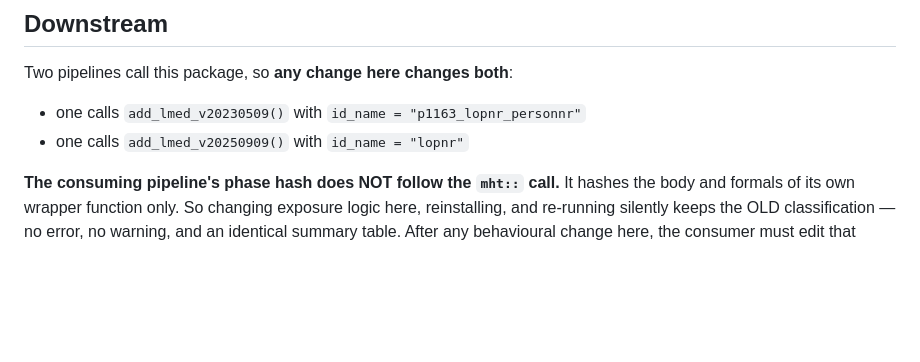
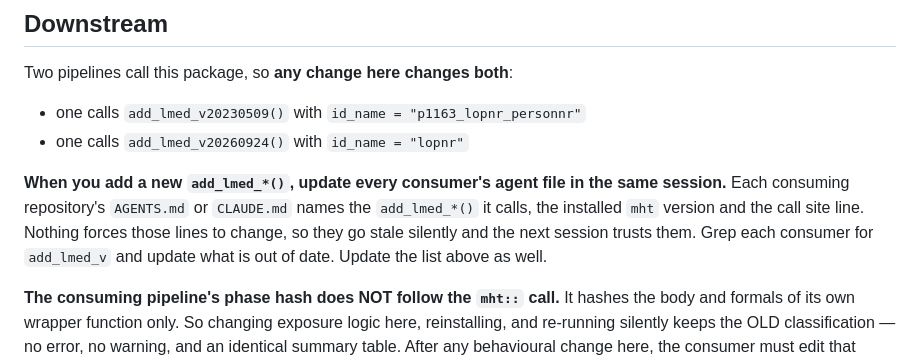
Before and after one commit to skalkidou-lab/mht, a Markdown page: CLAUDE.md, the part around the change. Drawn GitHub-style; blank space fills up the shorter version.

Commit message:
CLAUDE.md: update consumer agent files whenever a new add_lmed_*() ships

```diff
--- a/CLAUDE.md
+++ b/CLAUDE.md
@@ -85,7 +85,9 @@ them.** A repaired baseline goes in a separate file.
 Two pipelines call this package, so **any change here changes both**:
 
 - one calls `add_lmed_v20230509()` with `id_name = "p1163_lopnr_personnr"`
-- one calls `add_lmed_v20250909()` with `id_name = "lopnr"`
+- one calls `add_lmed_v20260924()` with `id_name = "lopnr"`
+
+**When you add a new `add_lmed_*()`, update every consumer's agent file in the same session.** Each consuming repository's `AGENTS.md` or `CLAUDE.md` names the `add_lmed_*()` it calls, the installed `mht` version and the call site line. Nothing forces those lines to change, so they go stale silently and the next session trusts them. Grep each consumer for `add_lmed_v` and update what is out of date. Update the list above as well.
 
 **The consuming pipeline's phase hash does NOT follow the `mht::` call.** It hashes the body and
 formals of its own wrapper function only. So changing exposure logic here, reinstalling, and
```
